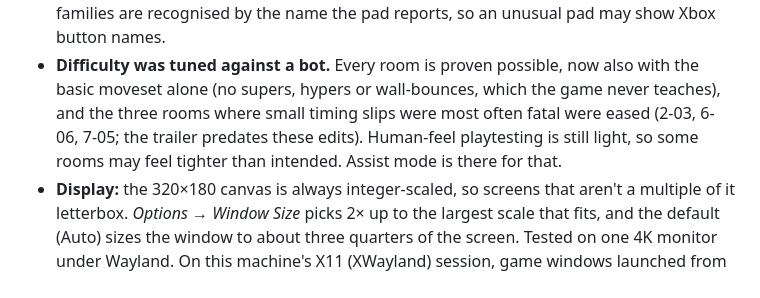
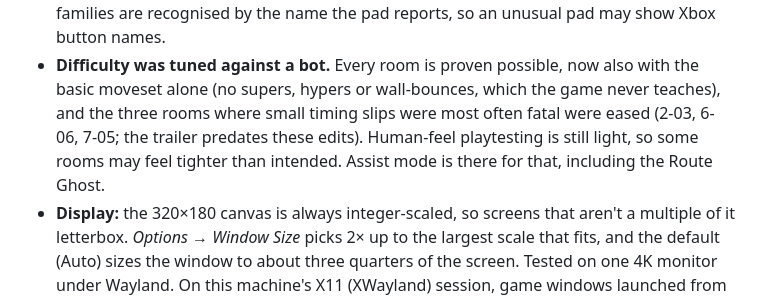
Before and after one commit to nearbycoder/Jeste, a Markdown page: README.md, the part around the change. Drawn GitHub-style.

Commit message:
README: point the difficulty known issue at the Route Ghost
Co-Authored-By: Claude Opus 5.5 (1M context) <noreply@anthropic.com>

```diff
--- a/README.md
+++ b/README.md
@@ -315,7 +315,7 @@ and credits. It is a first release, so expect rough edges.
   basic moveset alone (no supers, hypers or wall-bounces, which the game never teaches), and
   the three rooms where small timing slips were most often fatal were eased (2-03, 6-06,
   7-05; the trailer predates these edits). Human-feel playtesting is still light, so some rooms may feel tighter than intended.
-  Assist mode is there for that.
+  Assist mode is there for that, including the Route Ghost.
 - **Display:** the 320×180 canvas is always integer-scaled, so screens that aren't a multiple
   of it letterbox. *Options → Window Size* picks 2× up to the largest scale that fits, and the
   default (Auto) sizes the window to about three quarters of the screen. Tested on one 4K
```
